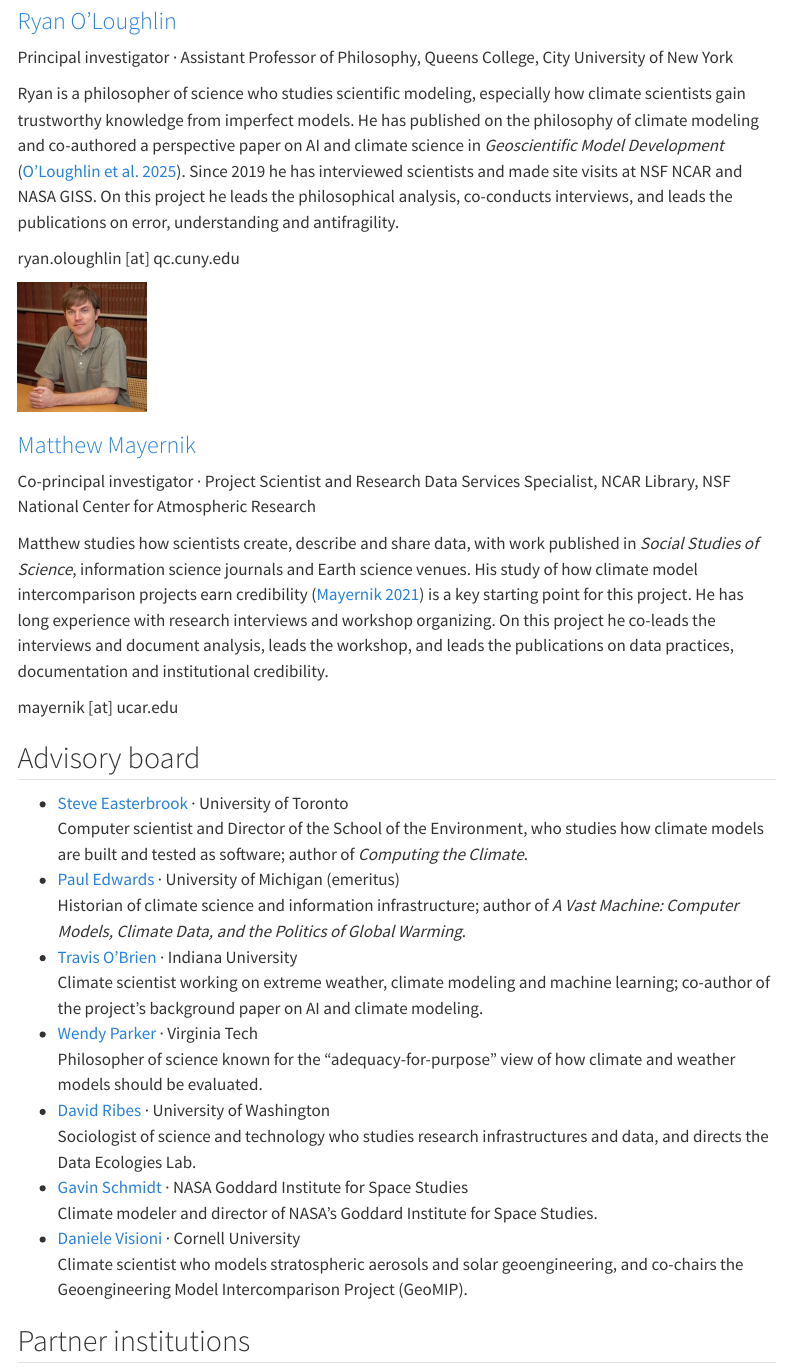
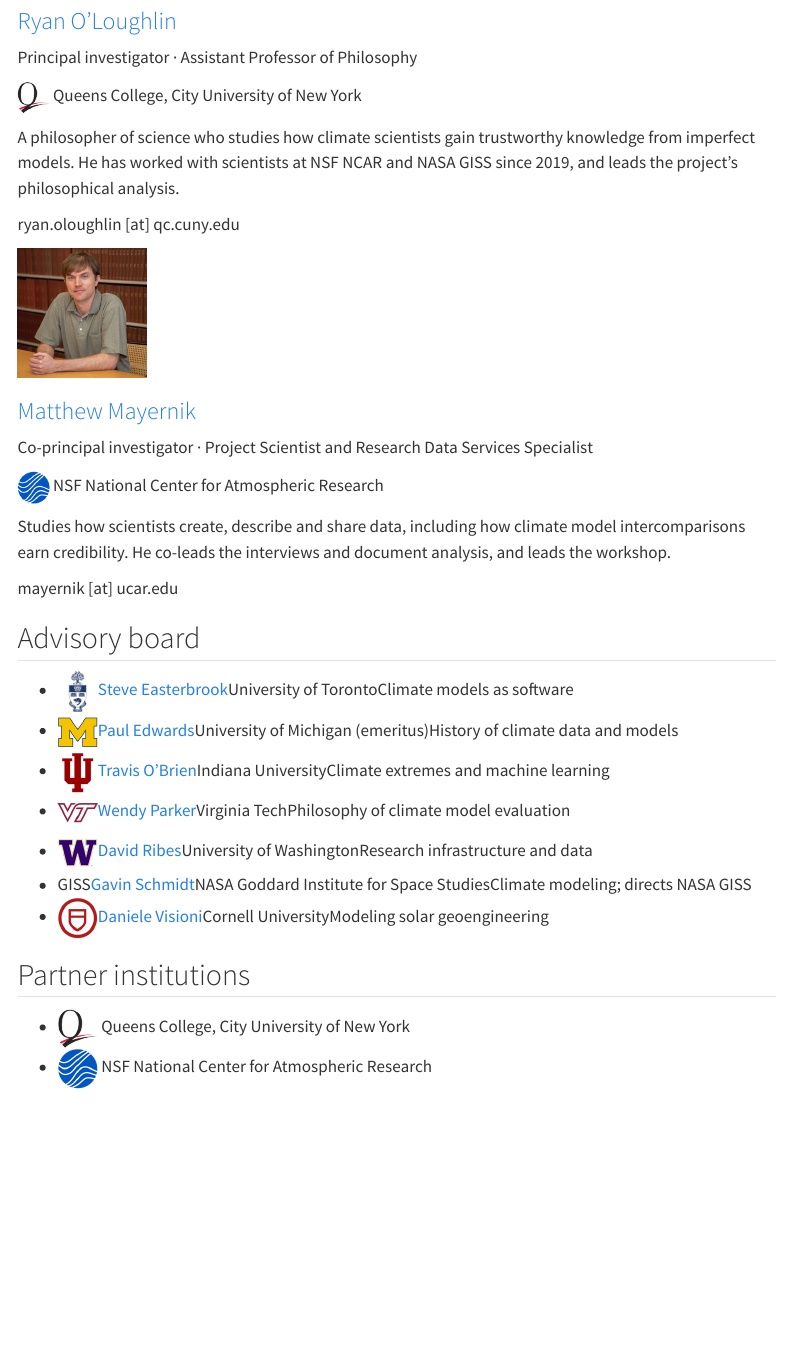
Before and after one commit to dan-li-o/productive-role-of-error-in-ai-driven-modeling, a Quarto document (people.qmd): the page in a window 1100 px wide, from 280 px down. Rendered offline with R 4.5, knitr and Pandoc in place of Quarto, with nearby package versions; menus at the side of the page are left out.

Commit message:
People page: institution logos, shorter bios, advisor card grid
Logos are small marks from each institution's website or Wikimedia
Commons (the NASA insignia is left out; GISS gets a text tile). Bios cut
to two sentences; advisors get a short topic line. On phones the photo
sits beside the name and the bio runs full width.

Co-Authored-By: Claude Opus 5.5 <noreply@anthropic.com>

```diff
--- a/notebook.scss
+++ b/notebook.scss
@@ -666,7 +707,14 @@ html.has-notebook-js .code-cell:not(.is-revealed) .output-prompt {
   .lede { font-size: 18px; }
 
   .project-links { grid-template-columns: minmax(0, 1fr); }
-  .person { grid-template-columns: minmax(0, 1fr); }
+  /* Photo beside the name, role and institution; bio and email full width. */
+  .person { gap: 0 16px; grid-template-columns: 80px minmax(0, 1fr); }
+  .person > p:first-child { grid-row: 1 / span 3; }
+  .person > p img { height: 80px; width: 80px; }
+  .person-text { display: contents; }
+  .person-text > * { grid-column: 2; }
+  .person-text > :nth-child(n + 4) { grid-column: 1 / -1; }
+  .org { margin-bottom: 16px; }
 }
 
 @media (prefers-reduced-motion: reduce) {
--- a/people.qmd
+++ b/people.qmd
@@ -15,17 +17,13 @@ photo. Both should confirm they're happy with them. -->
 ::: {.person-text}
 ### [Ryan O'Loughlin](https://ryanoloughlin.org/)
 
-[Principal investigator · Assistant Professor of Philosophy, Queens College,
-City University of New York]{.role}
+[Principal investigator · Assistant Professor of Philosophy]{.role}
 
-Ryan is a philosopher of science who studies scientific modeling, especially
-how climate scientists gain trustworthy knowledge from imperfect models. He has
-published on the philosophy of climate modeling and co-authored a perspective
-paper on AI and climate science in *Geoscientific Model Development*
-([O'Loughlin et al. 2025](https://doi.org/10.5194/gmd-18-787-2025)). Since 2019
-he has interviewed scientists and made site visits at NSF NCAR and NASA GISS.
-On this project he leads the philosophical analysis, co-conducts interviews,
-and leads the publications on error, understanding and antifragility.
+<p class="org"><img src="logos/qc.png" alt="" class="logo" width="32" height="32"> Queens College, City University of New York</p>
+
+A philosopher of science who studies how climate scientists gain trustworthy
+knowledge from imperfect models. He has worked with scientists at NSF NCAR and
+NASA GISS since 2019, and leads the project's philosophical analysis.
 
 <span class="email-obfuscate" data-user="ryan.oloughlin" data-domain="qc.cuny.edu">ryan.oloughlin [at] qc.cuny.edu</span>
 :::
@@ -38,17 +36,13 @@ and leads the publications on error, understanding and antifragility.
 ### [Matthew Mayernik](https://library.ucar.edu/directory/matt-mayernik)
 
 [Co-principal investigator · Project Scientist and Research Data Services
-Specialist, NCAR Library, NSF National Center for Atmospheric
-Research]{.role}
+Specialist]{.role}
 
-Matthew studies how scientists create, describe and share data, with work
-published in *Social Studies of Science*, information science journals and
-Earth science venues. His study of how climate model intercomparison projects
-earn credibility ([Mayernik 2021](https://doi.org/10.17351/ests2021.769)) is a
-key starting point for this project. He has long experience with research
-interviews and workshop organizing. On this project he co-leads the interviews
-and document analysis, leads the workshop, and leads the publications on data
-practices, documentation and institutional credibility.
+<p class="org"><img src="logos/ncar.png" alt="" class="logo" width="32" height="32"> NSF National Center for Atmospheric Research</p>
+
+Studies how scientists create, describe and share data, including how climate
+model intercomparisons earn credibility. He co-leads the interviews and
+document analysis, and leads the workshop.
 
 <span class="email-obfuscate" data-user="mayernik" data-domain="ucar.edu">mayernik [at] ucar.edu</span>
 :::
@@ -60,40 +54,19 @@ practices, documentation and institutional credibility.
 retired from Stanford in January 2026; his profile lists him as emeritus at
 the University of Michigan. Ask each member to confirm their line. -->
 
-::: {.advisory-list}
-- [Steve Easterbrook](https://www.environment.utoronto.ca/people/directories/all-faculty/steve-easterbrook)
-  · [University of Toronto]{.affiliation}\
-  Computer scientist and Director of the School of the Environment, who
-  studies how climate models are built and tested as software; author of
-  *Computing the Climate*.
-- [Paul Edwards](https://profiles.stanford.edu/paul-edwards)
-  · [University of Michigan (emeritus)]{.affiliation}\
-  Historian of climate science and information infrastructure; author of
-  *A Vast Machine: Computer Models, Climate Data, and the Politics of Global
-  Warming*.
-- [Travis O'Brien](https://earth.indiana.edu/directory/faculty/obrien-travis.html)
-  · [Indiana University]{.affiliation}\
-  Climate scientist working on extreme weather, climate modeling and machine
-  learning; co-author of the project's background paper on AI and climate
-  modeling.
-- [Wendy Parker](https://sites.google.com/site/wendyparkerphilosophy/)
-  · [Virginia Tech]{.affiliation}\
-  Philosopher of science known for the "adequacy-for-purpose" view of how
-  climate and weather models should be evaluated.
-- [David Ribes](https://www.hcde.washington.edu/ribes)
-  · [University of Washington]{.affiliation}\
-  Sociologist of science and technology who studies research infrastructures
-  and data, and directs the Data Ecologies Lab.
-- [Gavin Schmidt](https://www.giss.nasa.gov/staff/gschmidt/)
-  · [NASA Goddard Institute for Space Studies]{.affiliation}\
-  Climate modeler and director of NASA's Goddard Institute for Space Studies.
-- [Daniele Visioni](https://cals.cornell.edu/people/daniele-visioni)
-  · [Cornell University]{.affiliation}\
-  Climate scientist who models stratospheric aerosols and solar geoengineering,
-  and co-chairs the Geoengineering Model Intercomparison Project (GeoMIP).
-:::
+<ul class="advisor-grid">
+<li class="advisor"><img src="logos/uoft.png" alt="" class="logo" width="40" height="40"><span><a href="https://www.environment.utoronto.ca/people/directories/all-faculty/steve-easterbrook">Steve Easterbrook</a><span class="affiliation">University of Toronto</span><span class="topic">Climate models as software</span></span></li>
+<li class="advisor"><img src="logos/umich.png" alt="" class="logo" width="40" height="40"><span><a href="https://profiles.stanford.edu/paul-edwards">Paul Edwards</a><span class="affiliation">University of Michigan (emeritus)</span><span class="topic">History of climate data and models</span></span></li>
+<li class="advisor"><img src="logos/iu.png" alt="" class="logo" width="40" height="40"><span><a href="https://earth.indiana.edu/directory/faculty/obrien-travis.html">Travis O'Brien</a><span class="affiliation">Indiana University</span><span class="topic">Climate extremes and machine learning</span></span></li>
+<li class="advisor"><img src="logos/vt.png" alt="" class="logo" width="40" height="40"><span><a href="https://sites.google.com/site/wendyparkerphilosophy/">Wendy Parker</a><span class="affiliation">Virginia Tech</span><span class="topic">Philosophy of climate model evaluation</span></span></li>
+<li class="advisor"><img src="logos/uw.png" alt="" class="logo" width="40" height="40"><span><a href="https://www.hcde.washington.edu/ribes">David Ribes</a><span class="affiliation">University of Washington</span><span class="topic">Research infrastructure and data</span></span></li>
+<li class="advisor"><span class="logo logo-text" aria-hidden="true">GISS</span><span><a href="https://www.giss.nasa.gov/staff/gschmidt/">Gavin Schmidt</a><span class="affiliation">NASA Goddard Institute for Space Studies</span><span class="topic">Climate modeling; directs NASA GISS</span></span></li>
+<li class="advisor"><img src="logos/cornell.png" alt="" class="logo" width="40" height="40"><span><a href="https://cals.cornell.edu/people/daniele-visioni">Daniele Visioni</a><span class="affiliation">Cornell University</span><span class="topic">Modeling solar geoengineering</span></span></li>
+</ul>
 
 ## Partner institutions
 
-- Queens College, City University of New York
-- NSF National Center for Atmospheric Research
+<ul class="partner-list">
+<li><img src="logos/qc.png" alt="" class="logo" width="40" height="40"> Queens College, City University of New York</li>
+<li><img src="logos/ncar.png" alt="" class="logo" width="40" height="40"> NSF National Center for Atmospheric Research</li>
+</ul>
```
Also changed, not shown: README.md, logos/cornell.png (added), logos/iu.png (added), logos/ncar.png (added), logos/qc.png (added), logos/umich.png (added), logos/uoft.png (added), logos/uw.png (added), logos/vt.png (added), notebook.scss (45 more changed lines), people.qmd (10 more changed lines).
